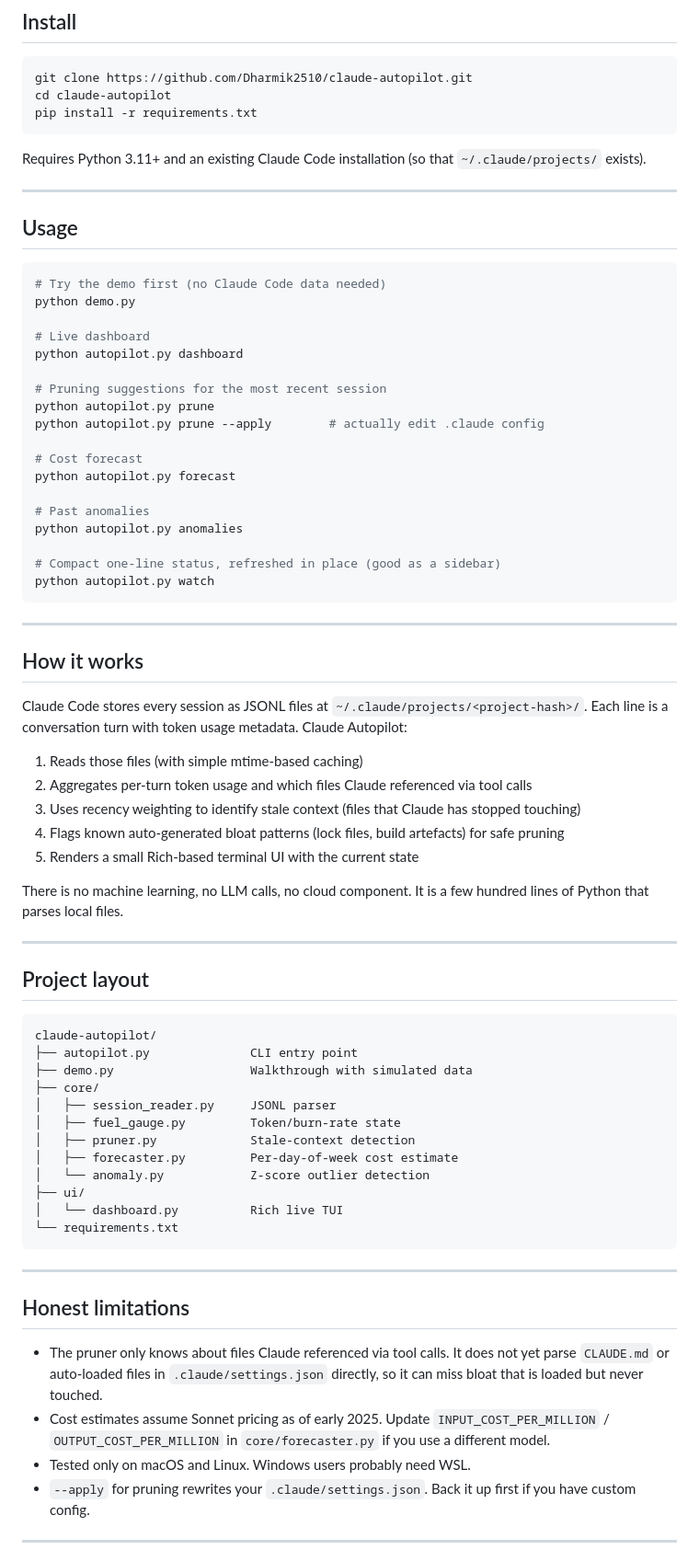
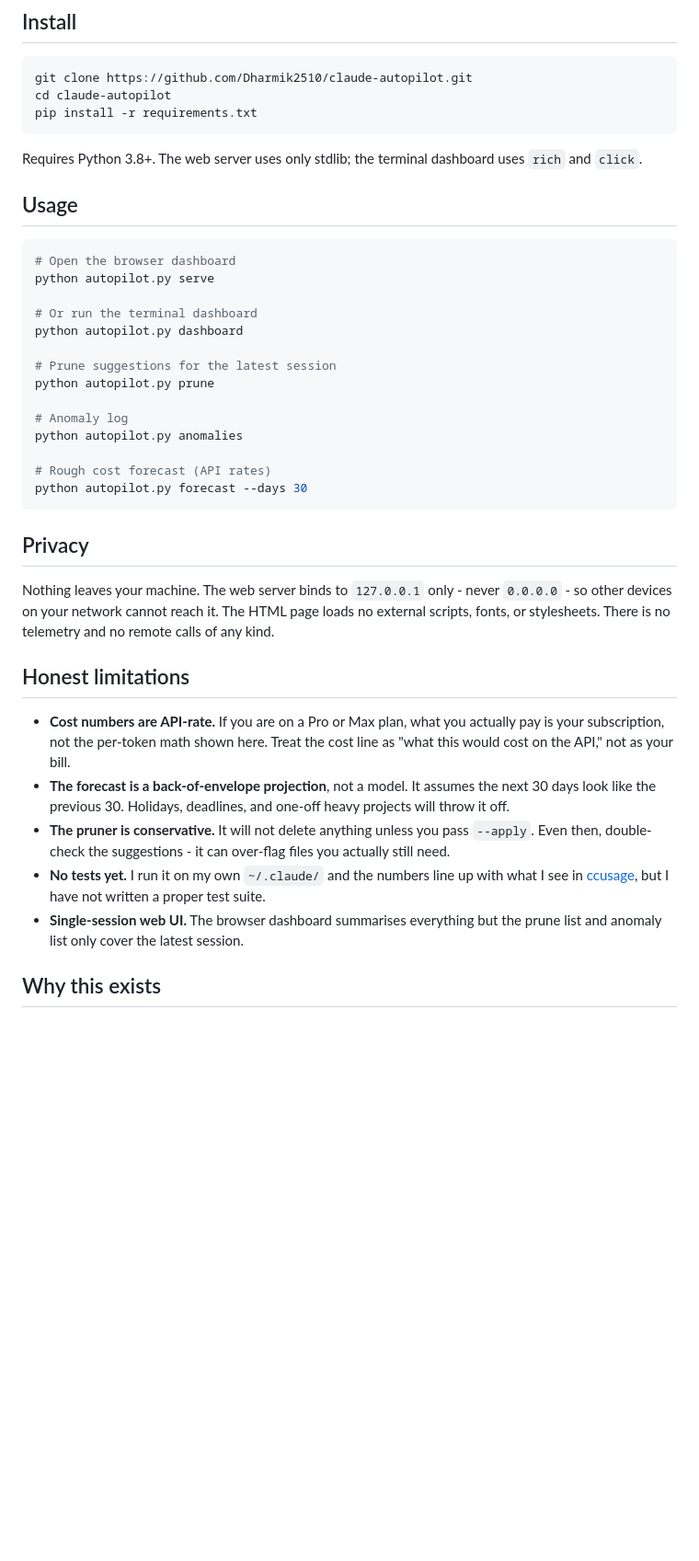
Before and after one commit to Dharmik2510/claude-autopilot, a Markdown page: README.md, the part around one of its changes. Shown at 92% size. Drawn GitHub-style; blank space fills up the shorter version.

````diff
--- a/README.md
+++ b/README.md
@@ -86,74 +37,38 @@ cd claude-autopilot
 pip install -r requirements.txt
 ```
 
-Requires Python 3.11+ and an existing Claude Code installation (so that `~/.claude/projects/` exists).
-
----
+Requires Python 3.8+. The web server uses only stdlib; the terminal dashboard uses `rich` and `click`.
 
 ## Usage
 
 ```bash
-# Try the demo first (no Claude Code data needed)
-python demo.py
+# Open the browser dashboard
+python autopilot.py serve
 
-# Live dashboard
+# Or run the terminal dashboard
 python autopilot.py dashboard
 
-# Pruning suggestions for the most recent session
+# Prune suggestions for the latest session
 python autopilot.py prune
-python autopilot.py prune --apply        # actually edit .claude config
 
-# Cost forecast
-python autopilot.py forecast
-
-# Past anomalies
+# Anomaly log
 python autopilot.py anomalies
 
-# Compact one-line status, refreshed in place (good as a sidebar)
-python autopilot.py watch
+# Rough cost forecast (API rates)
+python autopilot.py forecast --days 30
 ```
 
----
+## Privacy
 
-## How it works
-
-Claude Code stores every session as JSONL files at `~/.claude/projects/<project-hash>/`. Each line is a conversation turn with token usage metadata. Claude Autopilot:
-
-1. Reads those files (with simple mtime-based caching)
-2. Aggregates per-turn token usage and which files Claude referenced via tool calls
-3. Uses recency weighting to identify stale context (files that Claude has stopped touching)
-4. Flags known auto-generated bloat patterns (lock files, build artefacts) for safe pruning
-5. Renders a small Rich-based terminal UI with the current state
-
-There is no machine learning, no LLM calls, no cloud component. It is a few hundred lines of Python that parses local files.
-
----
-
-## Project layout
-
-```
-claude-autopilot/
-├── autopilot.py              CLI entry point
-├── demo.py                   Walkthrough with simulated data
-├── core/
-│   ├── session_reader.py     JSONL parser
-│   ├── fuel_gauge.py         Token/burn-rate state
-│   ├── pruner.py             Stale-context detection
-│   ├── forecaster.py         Per-day-of-week cost estimate
-│   └── anomaly.py            Z-score outlier detection
-├── ui/
-│   └── dashboard.py          Rich live TUI
-└── requirements.txt
-```
-
----
+Nothing leaves your machine. The web server binds to `127.0.0.1` only - never `0.0.0.0` - so other devices on your network cannot reach it. The HTML page loads no external scripts, fonts, or stylesheets. There is no telemetry and no remote calls of any kind.
 
 ## Honest limitations
 
-- The pruner only knows about files Claude referenced via tool calls. It does not yet parse `CLAUDE.md` or auto-loaded files in `.claude/settings.json` directly, so it can miss bloat that is loaded but never touched.
-- Cost estimates assume Sonnet pricing as of early 2025. Update `INPUT_COST_PER_MILLION` / `OUTPUT_COST_PER_MILLION` in `core/forecaster.py` if you use a different model.
-- Tested only on macOS and Linux. Windows users probably need WSL.
-- `--apply` for pruning rewrites your `.claude/settings.json`. Back it up first if you have custom config.
+- **Cost numbers are API-rate.** If you are on a Pro or Max plan, what you actually pay is your subscription, not the per-token math shown here. Treat the cost line as "what this would cost on the API," not as your bill.
+- **The forecast is a back-of-envelope projection**, not a model. It assumes the next 30 days look like the previous 30. Holidays, deadlines, and one-off heavy projects will throw it off.
+- **The pruner is conservative.** It will not delete anything unless you pass `--apply`. Even then, double-check the suggestions - it can over-flag files you actually still need.
+- **No tests yet.** I run it on my own `~/.claude/` and the numbers line up with what I see in [ccusage](https://github.com/ryoppippi/ccusage), but I have not written a proper test suite.
+- **Single-session web UI.** The browser dashboard summarises everything but the prune list and anomaly list only cover the latest session.
 
----
+## Why this exists
 
````
Also changed, not shown: other parts of README.md (+23 -77 lines).
